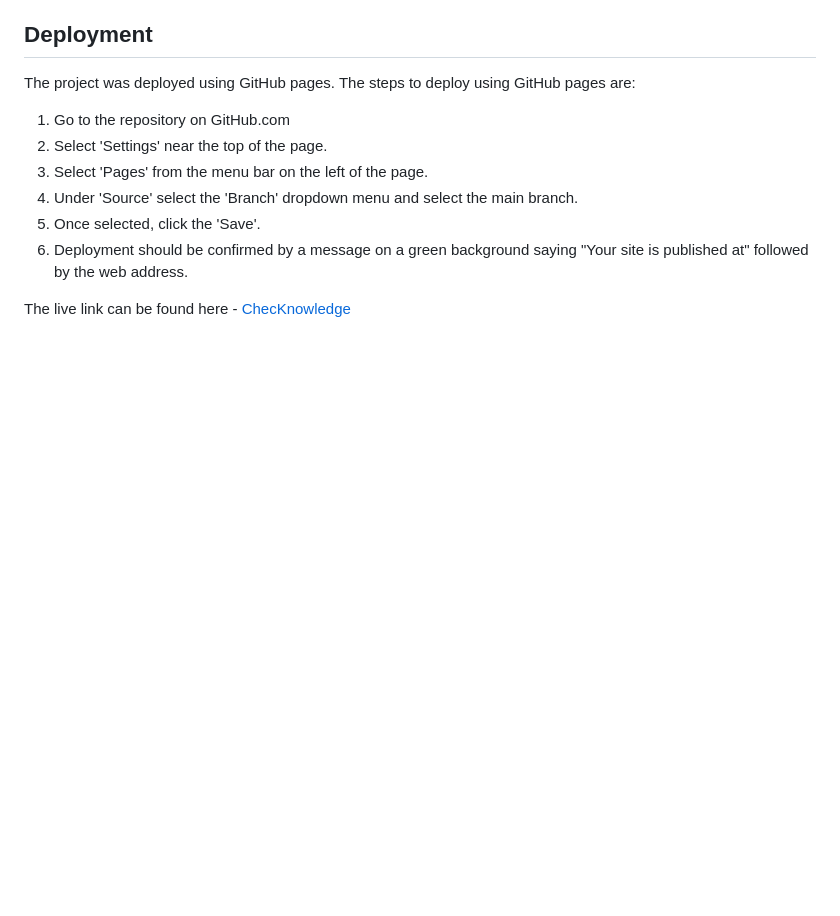
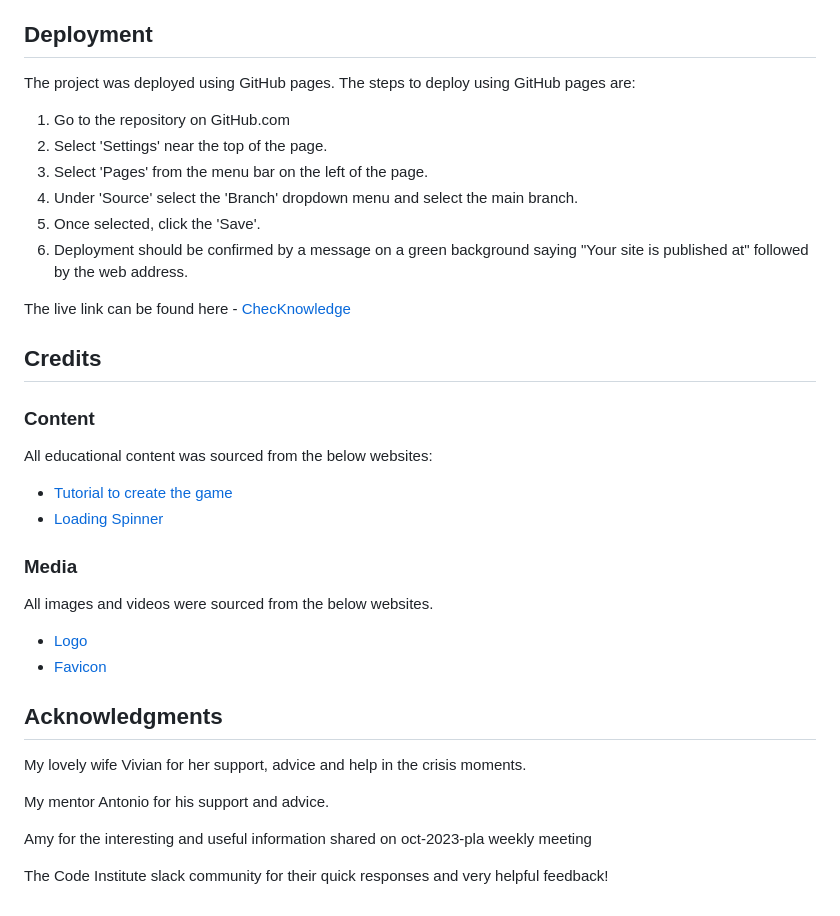
Before and after one commit to ChristianCricchi/BooKnowledge, a Markdown page: README.md, the part around the change. Drawn GitHub-style; blank space fills up the shorter version.

Commit message:
Update README.md: Added credit section.

```diff
--- a/README.md
+++ b/README.md
@@ -243,3 +243,25 @@ The project was deployed using GitHub pages. The steps to deploy using GitHub pa
 6. Deployment should be confirmed by a message on a green background saying "Your site is published at" followed by the web address.
 
 The live link can be found here - [ChecKnowledge](https://christiancricchi.github.io/ChecKnowledge/)
+
+## Credits
+
+### Content
+All educational content was sourced from the below websites:
+- [Tutorial to create the game](https://www.youtube.com/watch?v=rFWbAj40JrQ)
+- [Loading Spinner](https://www.w3schools.com/howto/howto_css_loader.asp)
+
+### Media
+All images and videos were sourced from the below websites.
+- [Logo](https://logo.com/)
+- [Favicon](https://favicon.io/)
+
+## Acknowledgments
+
+My lovely wife Vivian for her support, advice and help in the crisis moments.
+
+My mentor Antonio for his support and advice.
+
+Amy for the interesting and useful information shared on oct-2023-pla weekly meeting
+
+The Code Institute slack community for their quick responses and very helpful feedback!
```
